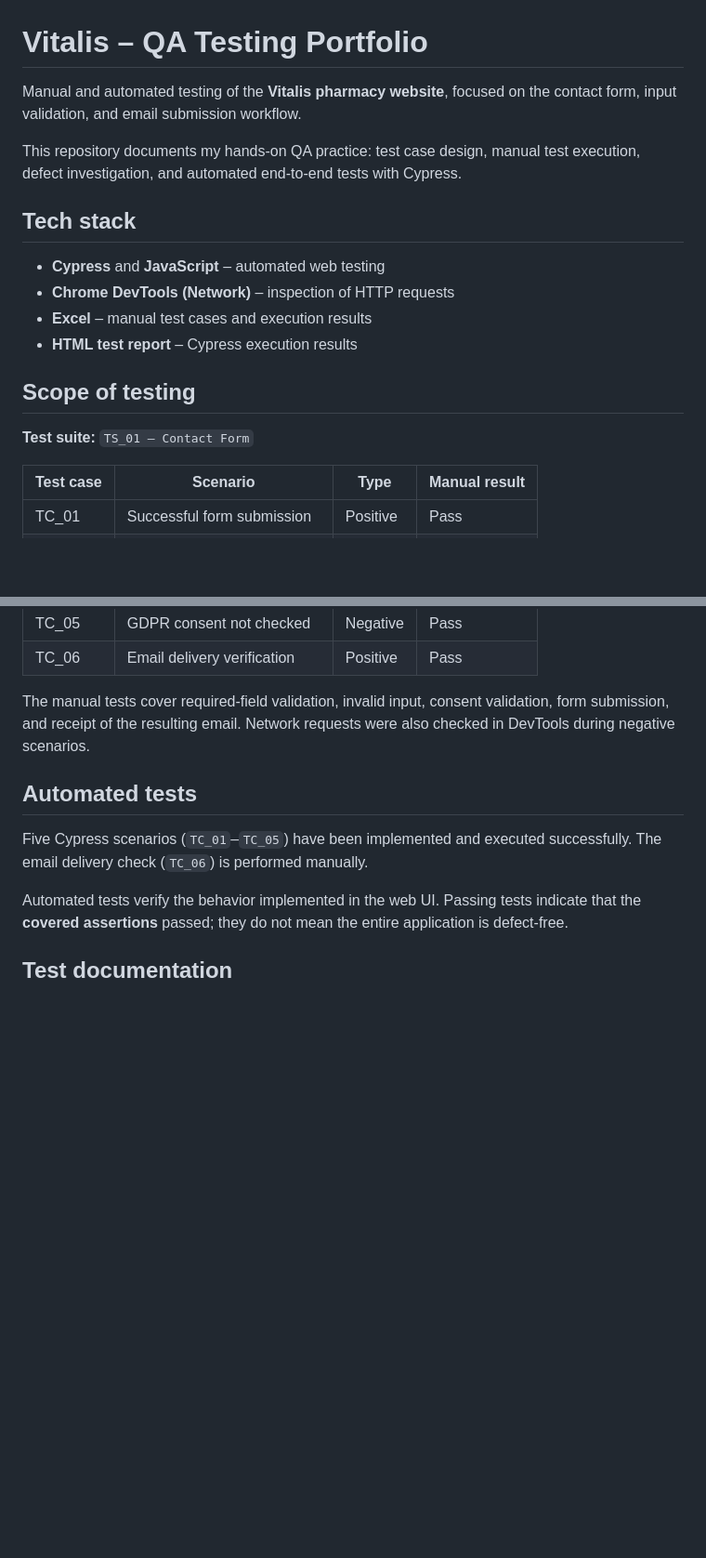
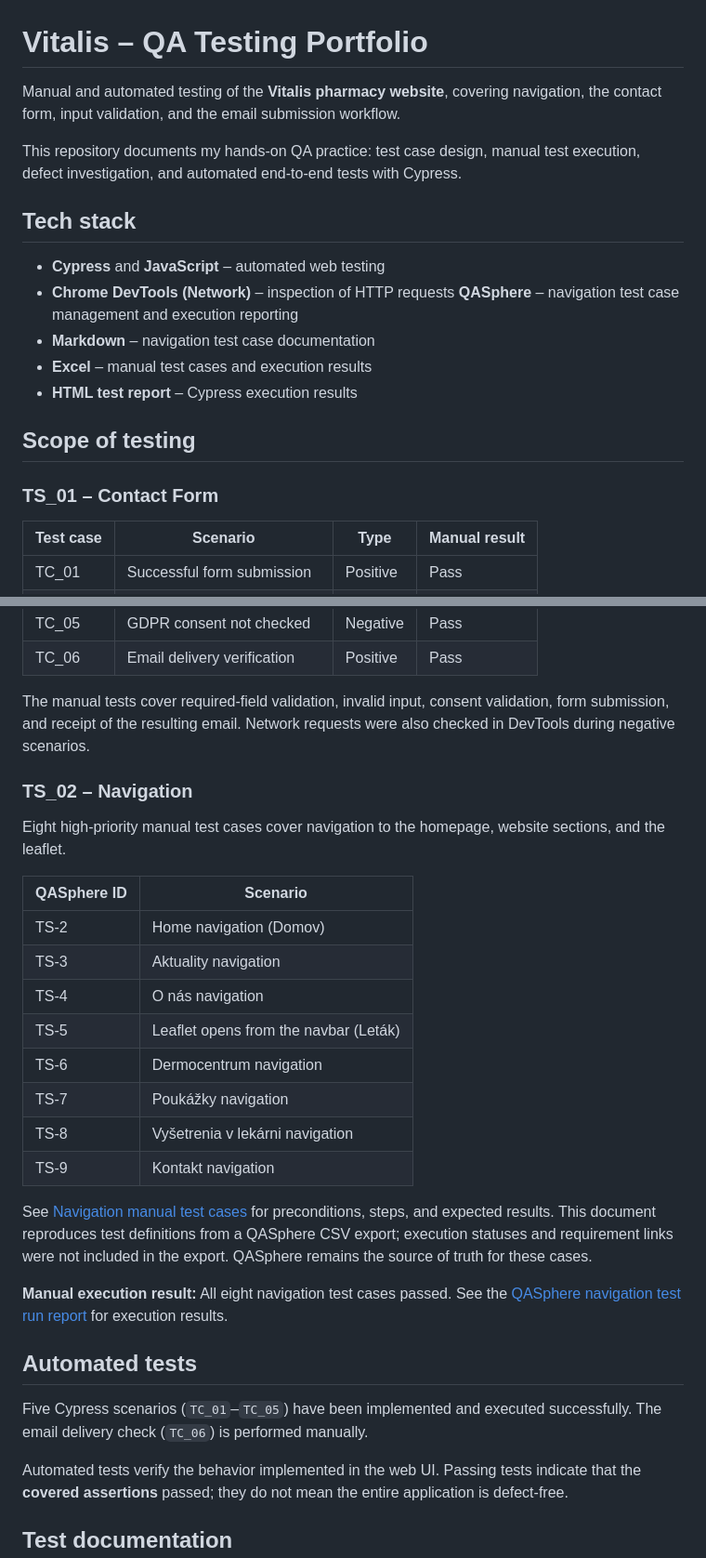
Before and after one commit to adabo4/vitalis-tests, a Markdown page: README.md, 2 parts joined by grey strips. Shown at 93% size. GitHub-like rendering; blank space fills up the shorter version.

```diff
--- a/README.md
+++ b/README.md
@@ -1,6 +1,6 @@
 # Vitalis – QA Testing Portfolio
 
-Manual and automated testing of the **Vitalis pharmacy website**, focused on the contact form, input validation, and email submission workflow.
+Manual and automated testing of the **Vitalis pharmacy website**, covering navigation, the contact form, input validation, and the email submission workflow.
 
 This repository documents my hands-on QA practice: test case design, manual test execution, defect investigation, and automated end-to-end tests with Cypress.
 
@@ -8,12 +8,14 @@ This repository documents my hands-on QA practice: test case design, manual test
 
 - **Cypress** and **JavaScript** – automated web testing
 - **Chrome DevTools (Network)** – inspection of HTTP requests
+  **QASphere** – navigation test case management and execution reporting
+- **Markdown** – navigation test case documentation
 - **Excel** – manual test cases and execution results
 - **HTML test report** – Cypress execution results
 
 ## Scope of testing
 
-**Test suite:** `TS_01 – Contact Form`
+### TS_01 – Contact Form
 
 | Test case | Scenario                    | Type     | Manual result |
 | --------- | --------------------------- | -------- | ------------- |
@@ -26,6 +28,25 @@ This repository documents my hands-on QA practice: test case design, manual test
 
 The manual tests cover required-field validation, invalid input, consent validation, form submission, and receipt of the resulting email. Network requests were also checked in DevTools during negative scenarios.
 
+### TS_02 – Navigation
+
+Eight high-priority manual test cases cover navigation to the homepage, website sections, and the leaflet.
+
+| QASphere ID | Scenario                              |
+| ----------- | ------------------------------------- |
+| TS-2        | Home navigation (Domov)               |
+| TS-3        | Aktuality navigation                  |
+| TS-4        | O nás navigation                      |
+| TS-5        | Leaflet opens from the navbar (Leták) |
+| TS-6        | Dermocentrum navigation               |
+| TS-7        | Poukážky navigation                   |
+| TS-8        | Vyšetrenia v lekárni navigation       |
+| TS-9        | Kontakt navigation                    |
+
+See [Navigation manual test cases](manual_tests/navigation/navigation.md) for preconditions, steps, and expected results. This document reproduces test definitions from a QASphere CSV export; execution statuses and requirement links were not included in the export. QASphere remains the source of truth for these cases.
+
+**Manual execution result:** All eight navigation test cases passed. See the [QASphere navigation test run report](reports/manual/navigation_test_run.pdf) for execution results.
+
 ## Automated tests
 
 Five Cypress scenarios (`TC_01`–`TC_05`) have been implemented and executed successfully. The email delivery check (`TC_06`) is performed manually.
```
Also changed, not shown: other parts of README.md (+5 -4 lines).
